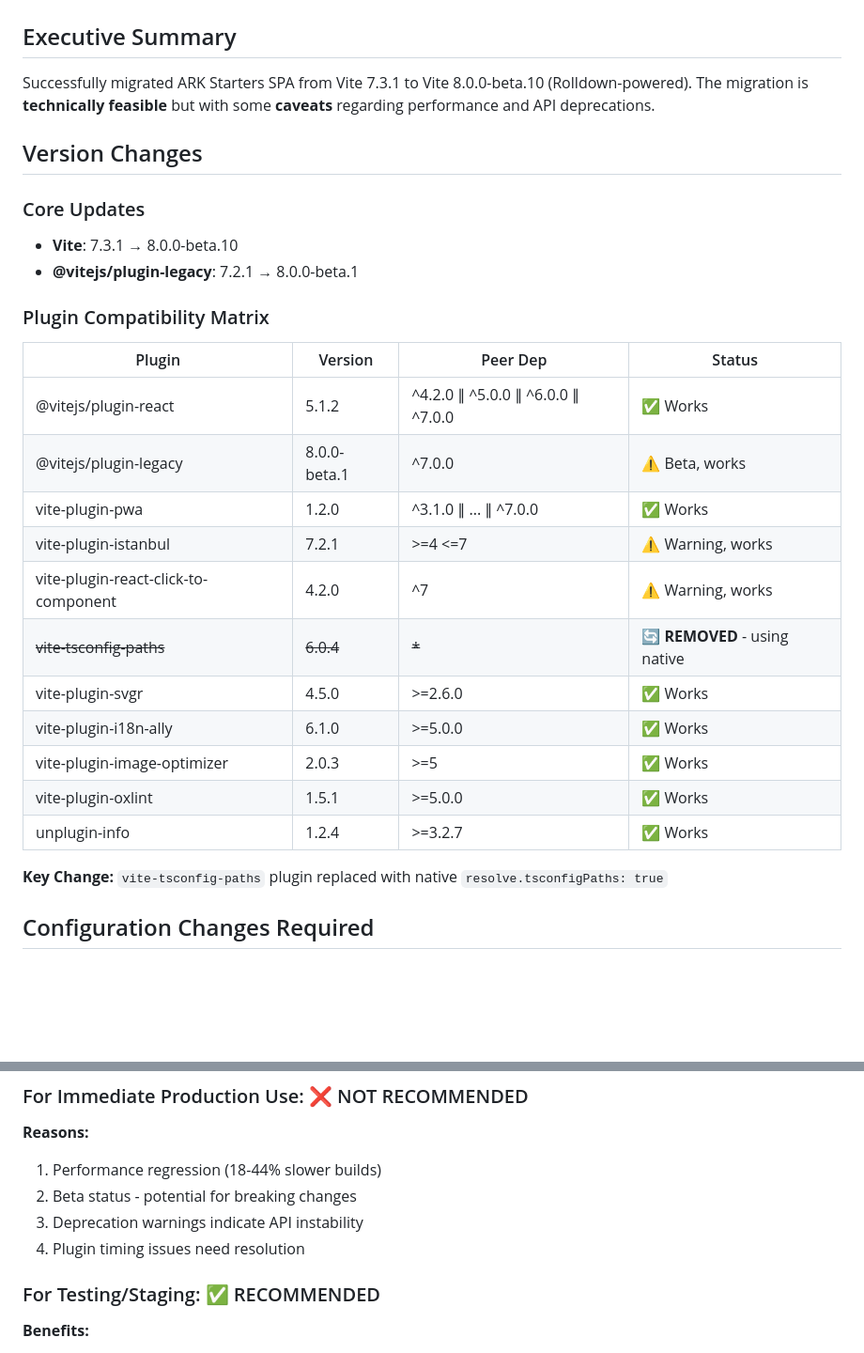
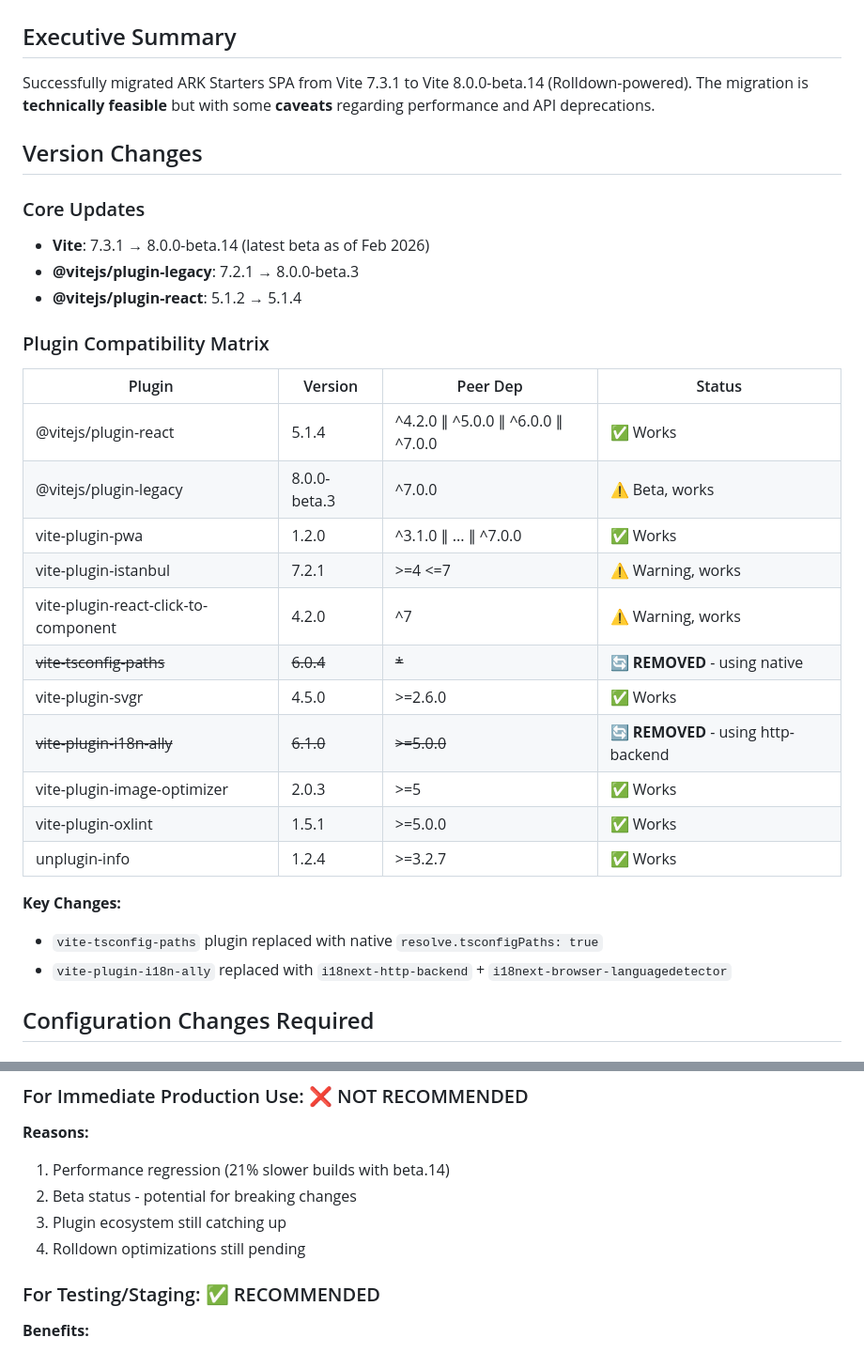
Before and after one commit to ARKlab/Ark.Starters.SPA, a Markdown page: VITE8_MIGRATION_REPORT.md, 2 parts joined by grey strips. Shown at 94% size. GitHub-like rendering; blank space fills up the shorter version.

```diff
--- a/VITE8_MIGRATION_REPORT.md
+++ b/VITE8_MIGRATION_REPORT.md
@@ -2,32 +2,35 @@
 
 ## Executive Summary
 
-Successfully migrated ARK Starters SPA from Vite 7.3.1 to Vite 8.0.0-beta.10 (Rolldown-powered).
+Successfully migrated ARK Starters SPA from Vite 7.3.1 to Vite 8.0.0-beta.14 (Rolldown-powered).
 The migration is **technically feasible** but with some **caveats** regarding performance and API deprecations.
 
 ## Version Changes
 
 ### Core Updates
-- **Vite**: 7.3.1 → 8.0.0-beta.10
-- **@vitejs/plugin-legacy**: 7.2.1 → 8.0.0-beta.1
+- **Vite**: 7.3.1 → 8.0.0-beta.14 (latest beta as of Feb 2026)
+- **@vitejs/plugin-legacy**: 7.2.1 → 8.0.0-beta.3
+- **@vitejs/plugin-react**: 5.1.2 → 5.1.4
 
 ### Plugin Compatibility Matrix
 
 | Plugin | Version | Peer Dep | Status |
 |--------|---------|----------|--------|
-| @vitejs/plugin-react | 5.1.2 | ^4.2.0 ∥ ^5.0.0 ∥ ^6.0.0 ∥ ^7.0.0 | ✅ Works |
-| @vitejs/plugin-legacy | 8.0.0-beta.1 | ^7.0.0 | ⚠️ Beta, works |
+| @vitejs/plugin-react | 5.1.4 | ^4.2.0 ∥ ^5.0.0 ∥ ^6.0.0 ∥ ^7.0.0 | ✅ Works |
+| @vitejs/plugin-legacy | 8.0.0-beta.3 | ^7.0.0 | ⚠️ Beta, works |
 | vite-plugin-pwa | 1.2.0 | ^3.1.0 ∥ ... ∥ ^7.0.0 | ✅ Works |
 | vite-plugin-istanbul | 7.2.1 | >=4 <=7 | ⚠️ Warning, works |
 | vite-plugin-react-click-to-component | 4.2.0 | ^7 | ⚠️ Warning, works |
 | ~~vite-tsconfig-paths~~ | ~~6.0.4~~ | ~~*~~ | 🔄 **REMOVED** - using native |
 | vite-plugin-svgr | 4.5.0 | >=2.6.0 | ✅ Works |
-| vite-plugin-i18n-ally | 6.1.0 | >=5.0.0 | ✅ Works |
+| ~~vite-plugin-i18n-ally~~ | ~~6.1.0~~ | ~~>=5.0.0~~ | 🔄 **REMOVED** - using http-backend |
 | vite-plugin-image-optimizer | 2.0.3 | >=5 | ✅ Works |
 | vite-plugin-oxlint | 1.5.1 | >=5.0.0 | ✅ Works |
 | unplugin-info | 1.2.4 | >=3.2.7 | ✅ Works |
 
-**Key Change:** `vite-tsconfig-paths` plugin replaced with native `resolve.tsconfigPaths: true`
+**Key Changes:**
+- `vite-tsconfig-paths` plugin replaced with native `resolve.tsconfigPaths: true`
+- `vite-plugin-i18n-ally` replaced with `i18next-http-backend` + `i18next-browser-languagedetector`
 
 ## Configuration Changes Required
 
@@ -192,10 +216,10 @@ npm error invalid: vite@8.0.0-beta.10 (peer deps not satisfied)
 
 ### For Immediate Production Use: ❌ NOT RECOMMENDED
 **Reasons:**
-1. Performance regression (18-44% slower builds)
+1. Performance regression (21% slower builds with beta.14)
 2. Beta status - potential for breaking changes
-3. Deprecation warnings indicate API instability
-4. Plugin timing issues need resolution
+3. Plugin ecosystem still catching up
+4. Rolldown optimizations still pending
 
 ### For Testing/Staging: ✅ RECOMMENDED
 **Benefits:**
```
Also changed, not shown: other parts of VITE8_MIGRATION_REPORT.md (+62 -38 lines).
